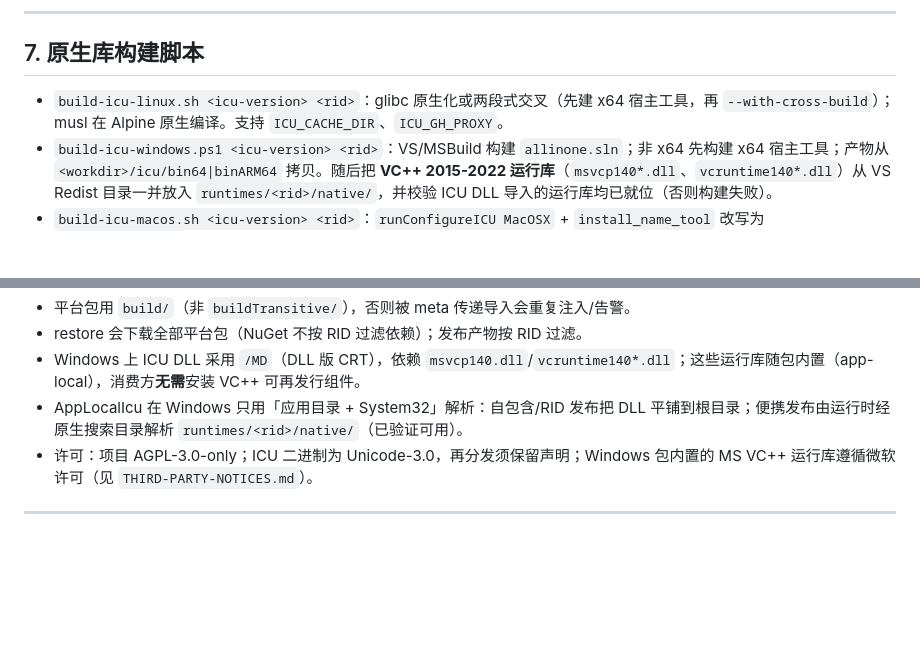
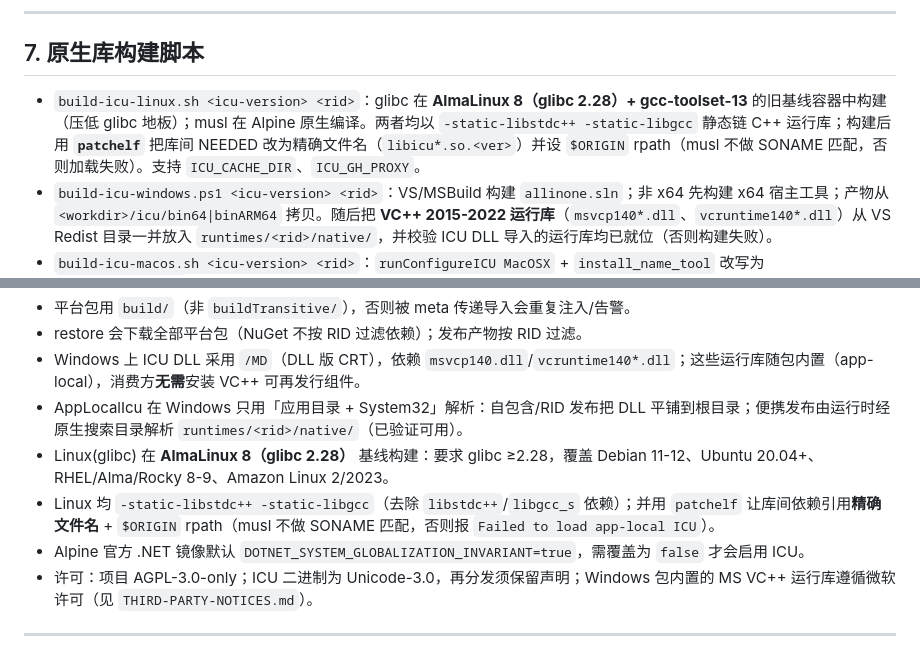
Before and after one commit to DotNet-AGPL/Icu4C.Runtime, a Markdown page: docs/design.md, 2 parts joined by grey strips. Drawn GitHub-style; blank space fills up the shorter version.

```diff
--- a/docs/design.md
+++ b/docs/design.md
@@ -117,7 +117,7 @@ Icu4C.Runtime/
 
 ## 7. 原生库构建脚本
 
-- `build-icu-linux.sh <icu-version> <rid>`：glibc 原生化或两段式交叉（先建 x64 宿主工具，再 `--with-cross-build`）；musl 在 Alpine 原生编译。支持 `ICU_CACHE_DIR`、`ICU_GH_PROXY`。
+- `build-icu-linux.sh <icu-version> <rid>`：glibc 在 **AlmaLinux 8（glibc 2.28）+ gcc-toolset-13** 的旧基线容器中构建（压低 glibc 地板）；musl 在 Alpine 原生编译。两者均以 `-static-libstdc++ -static-libgcc` 静态链 C++ 运行库；构建后用 **`patchelf`** 把库间 NEEDED 改为精确文件名（`libicu*.so.<ver>`）并设 `$ORIGIN` rpath（musl 不做 SONAME 匹配，否则加载失败）。支持 `ICU_CACHE_DIR`、`ICU_GH_PROXY`。
 - `build-icu-windows.ps1 <icu-version> <rid>`：VS/MSBuild 构建 `allinone.sln`；非 x64 先构建 x64 宿主工具；产物从 `<workdir>/icu/bin64|binARM64` 拷贝。随后把 **VC++ 2015-2022 运行库**（`msvcp140*.dll`、`vcruntime140*.dll`）从 VS Redist 目录一并放入 `runtimes/<rid>/native/`，并校验 ICU DLL 导入的运行库均已就位（否则构建失败）。
 - `build-icu-macos.sh <icu-version> <rid>`：`runConfigureICU MacOSX` + `install_name_tool` 改写为 `@loader_path/...`。
 - `extract-icu-linux.sh`：仅用于快速验证。
@@ -174,6 +174,9 @@ Icu4C.Runtime/
 - restore 会下载全部平台包（NuGet 不按 RID 过滤依赖）；发布产物按 RID 过滤。
 - Windows 上 ICU DLL 采用 `/MD`（DLL 版 CRT），依赖 `msvcp140.dll`/`vcruntime140*.dll`；这些运行库随包内置（app-local），消费方**无需**安装 VC++ 可再发行组件。
 - AppLocalIcu 在 Windows 只用「应用目录 + System32」解析：自包含/RID 发布把 DLL 平铺到根目录；便携发布由运行时经原生搜索目录解析 `runtimes/<rid>/native/`（已验证可用）。
+- Linux(glibc) 在 **AlmaLinux 8（glibc 2.28）** 基线构建：要求 glibc ≥2.28，覆盖 Debian 11-12、Ubuntu 20.04+、RHEL/Alma/Rocky 8-9、Amazon Linux 2/2023。
+- Linux 均 `-static-libstdc++ -static-libgcc`（去除 `libstdc++`/`libgcc_s` 依赖）；并用 `patchelf` 让库间依赖引用**精确文件名** + `$ORIGIN` rpath（musl 不做 SONAME 匹配，否则报 `Failed to load app-local ICU`）。
+- Alpine 官方 .NET 镜像默认 `DOTNET_SYSTEM_GLOBALIZATION_INVARIANT=true`，需覆盖为 `false` 才会启用 ICU。
 - 许可：项目 AGPL-3.0-only；ICU 二进制为 Unicode-3.0，再分发须保留声明；Windows 包内置的 MS VC++ 运行库遵循微软许可（见 `THIRD-PARTY-NOTICES.md`）。
 
 ---
```
Also changed, not shown: README.md (+27 -1 lines).
